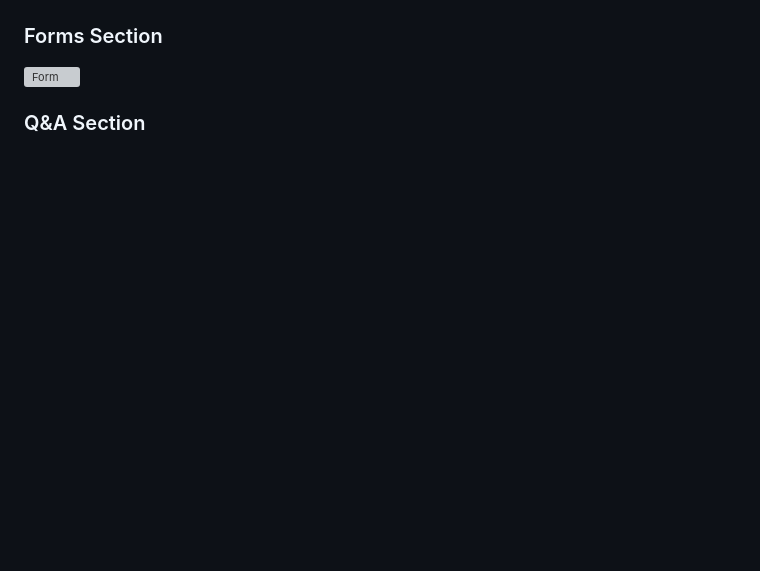
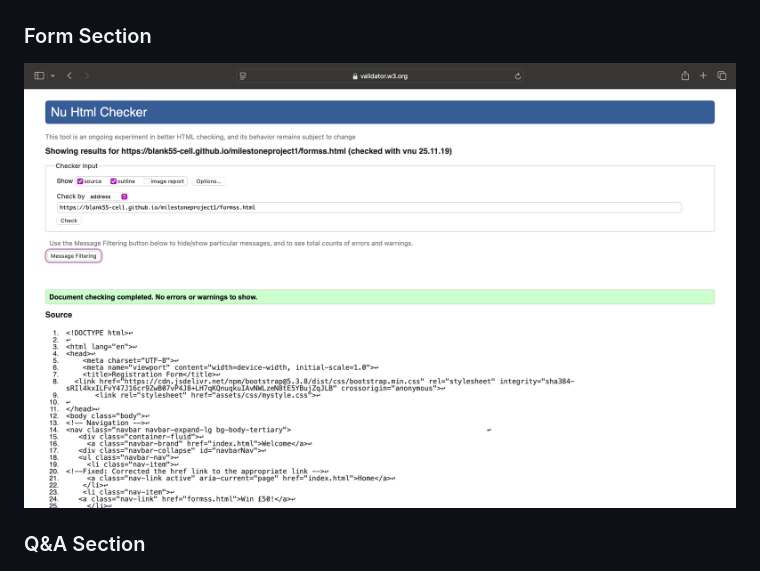
Before and after one commit to Blank55-cell/milestoneproject1, a Markdown page: README.md, the part around the change. GitHub-like rendering; blank space fills up the shorter version; grey boxes are pictures that could not be loaded.

Commit message:
Form section working missing one letter s

```diff
--- a/README.md
+++ b/README.md
@@ -275,8 +275,8 @@ View the project wireframes: [Wireframe Design](https://balsamiq.cloud/sr1qhq1/p
 ### About Section
 ![AboutSection](docs/assets/testing/aboutsectionpass.png)
 
-### Forms Section
-![Form](docs/assets/testing/formsectionpass.png)
+### Form Section
+![Form](docs/assets/testing/formssectionpass.png)
 
 ### Q&A Section
 ![Q&A](docs/assets/testing/qandapass.png)
```
